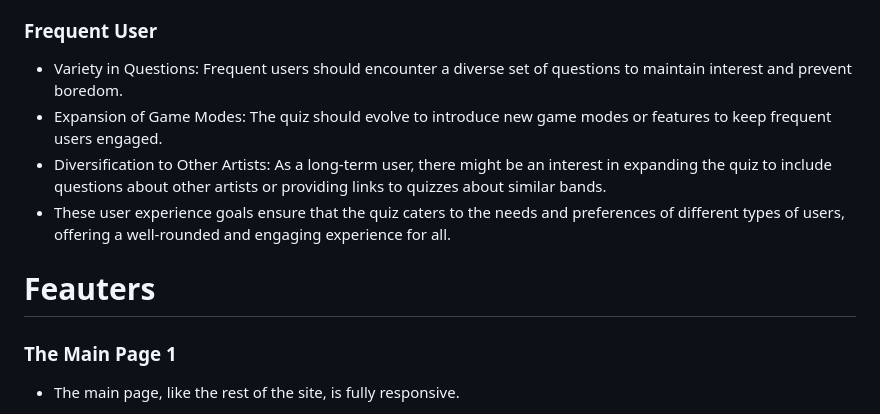
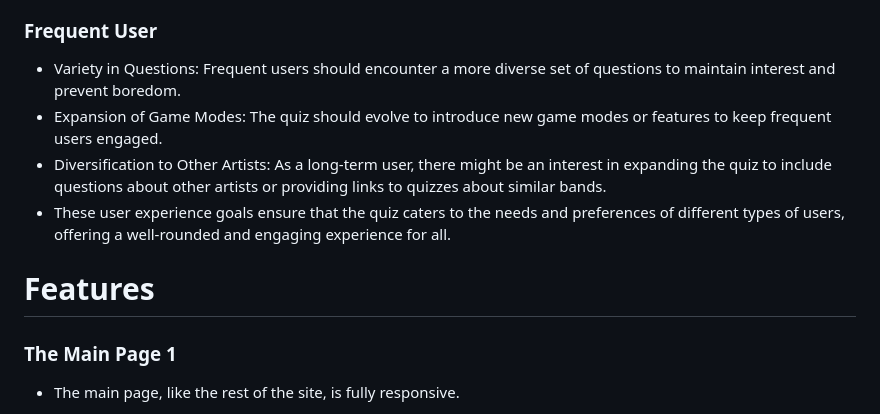
Before and after one commit to Code-Institute-Submissions/JorgenDIF-the-beatles-quiz, a Markdown page: README.md, the part around the change. GitHub-like rendering.

Commit message:
correct misspelled word in readme.md

```diff
--- a/README.md
+++ b/README.md
@@ -139,14 +139,14 @@ Remember the harder the difficulty the more points you get!🎸
 
 ### Frequent User
 
-- Variety in Questions: Frequent users should encounter a diverse set of questions to maintain interest and prevent boredom.
+- Variety in Questions: Frequent users should encounter a more diverse set of questions to maintain interest and prevent boredom.
 - Expansion of Game Modes: The quiz should evolve to introduce new game modes or features to keep frequent users engaged.
 - Diversification to Other Artists: As a long-term user, there might be an interest in expanding the quiz to include questions about other artists or providing links to quizzes about similar bands.
 - These user experience goals ensure that the quiz caters to the needs and preferences of different types of users, offering a well-rounded and engaging experience for all.
 
 <a id="feauters">
 
-#  Feauters
+#  Features
 
   <a id="maine-page1">
 
```
